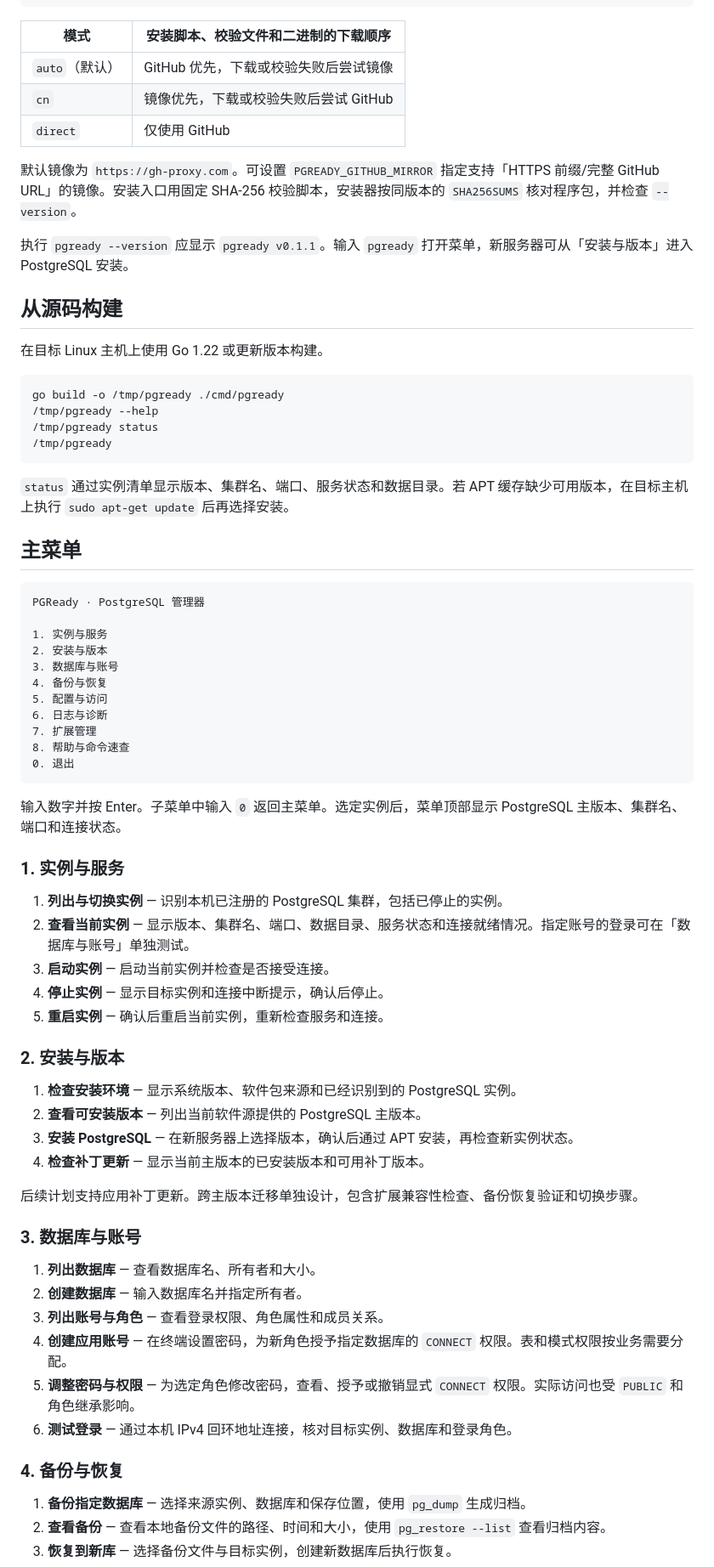
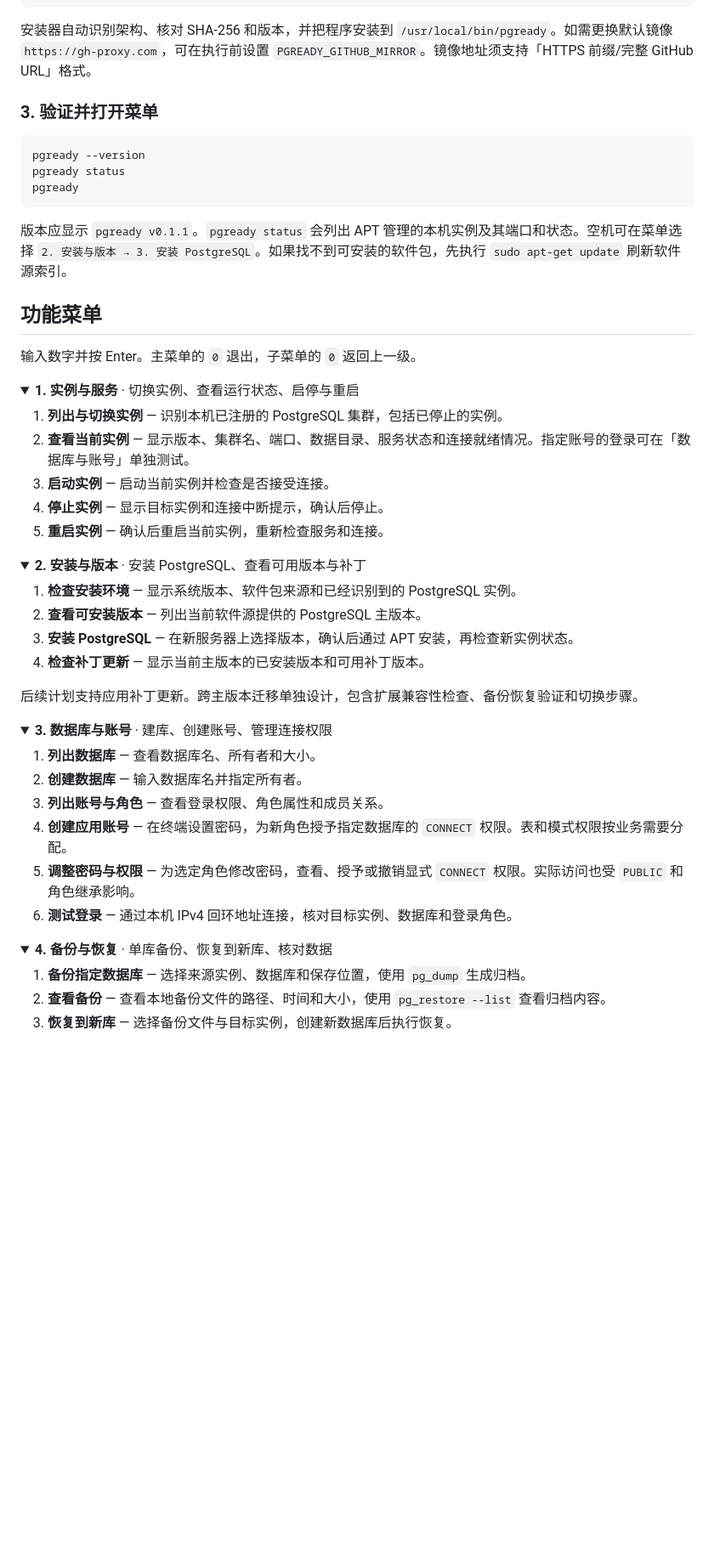
Before and after one commit to 9star-academy/PGReady, a Markdown page: README.md, the part around one of its changes. Shown at 85% size. GitHub-like rendering; folded sections open; blank space fills up the shorter version.

Commit message:
docs: polish README and add terminal preview

````diff
--- a/README.md
+++ b/README.md
@@ -37,48 +60,24 @@ bash "$f" v0.1.1
 ' -- cn
 ```
 
-| 模式 | 安装脚本、校验文件和二进制的下载顺序 |
-| --- | --- |
-| `auto`（默认） | GitHub 优先，下载或校验失败后尝试镜像 |
-| `cn` | 镜像优先，下载或校验失败后尝试 GitHub |
-| `direct` | 仅使用 GitHub |
+安装器自动识别架构、核对 SHA-256 和版本，并把程序安装到 `/usr/local/bin/pgready`。如需更换默认镜像 `https://gh-proxy.com`，可在执行前设置 `PGREADY_GITHUB_MIRROR`。镜像地址须支持「HTTPS 前缀/完整 GitHub URL」格式。
 
-默认镜像为 `https://gh-proxy.com`。可设置 `PGREADY_GITHUB_MIRROR` 指定支持「HTTPS 前缀/完整 GitHub URL」的镜像。安装入口用固定 SHA-256 校验脚本，安装器按同版本的 `SHA256SUMS` 核对程序包，并检查 `--version`。
-
-执行 `pgready --version` 应显示 `pgready v0.1.1`。输入 `pgready` 打开菜单，新服务器可从「安装与版本」进入 PostgreSQL 安装。
-
-## 从源码构建
-
-在目标 Linux 主机上使用 Go 1.22 或更新版本构建。
+### 3. 验证并打开菜单
 
 ```bash
-go build -o /tmp/pgready ./cmd/pgready
-/tmp/pgready --help
-/tmp/pgready status
-/tmp/pgready
+pgready --version
+pgready status
+pgready
 ```
 
-`status` 通过实例清单显示版本、集群名、端口、服务状态和数据目录。若 APT 缓存缺少可用版本，在目标主机上执行 `sudo apt-get update` 后再选择安装。
+版本应显示 `pgready v0.1.1`。`pgready status` 会列出 APT 管理的本机实例及其端口和状态。空机可在菜单选择 `2. 安装与版本 → 3. 安装 PostgreSQL`。如果找不到可安装的软件包，先执行 `sudo apt-get update` 刷新软件源索引。
 
-## 主菜单
+## 功能菜单
 
-```text
-PGReady · PostgreSQL 管理器
+输入数字并按 Enter。主菜单的 `0` 退出，子菜单的 `0` 返回上一级。
 
-1. 实例与服务
-2. 安装与版本
-3. 数据库与账号
-4. 备份与恢复
-5. 配置与访问
-6. 日志与诊断
-7. 扩展管理
-8. 帮助与命令速查
-0. 退出
-```
-
-输入数字并按 Enter。子菜单中输入 `0` 返回主菜单。选定实例后，菜单顶部显示 PostgreSQL 主版本、集群名、端口和连接状态。
-
-### 1. 实例与服务
+<details>
+<summary><strong>1. 实例与服务</strong> · 切换实例、查看运行状态、启停与重启</summary>
 
 1. **列出与切换实例** — 识别本机已注册的 PostgreSQL 集群，包括已停止的实例。
 2. **查看当前实例** — 显示版本、集群名、端口、数据目录、服务状态和连接就绪情况。指定账号的登录可在「数据库与账号」单独测试。
@@ -86,7 +85,10 @@ PGReady · PostgreSQL 管理器
 4. **停止实例** — 显示目标实例和连接中断提示，确认后停止。
 5. **重启实例** — 确认后重启当前实例，重新检查服务和连接。
 
-### 2. 安装与版本
+</details>
+
+<details>
+<summary><strong>2. 安装与版本</strong> · 安装 PostgreSQL、查看可用版本与补丁</summary>
 
 1. **检查安装环境** — 显示系统版本、软件包来源和已经识别到的 PostgreSQL 实例。
 2. **查看可安装版本** — 列出当前软件源提供的 PostgreSQL 主版本。
@@ -95,7 +97,10 @@ PGReady · PostgreSQL 管理器
 
 后续计划支持应用补丁更新。跨主版本迁移单独设计，包含扩展兼容性检查、备份恢复验证和切换步骤。
 
-### 3. 数据库与账号
+</details>
+
+<details>
+<summary><strong>3. 数据库与账号</strong> · 建库、创建账号、管理连接权限</summary>
 
 1. **列出数据库** — 查看数据库名、所有者和大小。
 2. **创建数据库** — 输入数据库名并指定所有者。
@@ -104,7 +109,10 @@ PGReady · PostgreSQL 管理器
 5. **调整密码与权限** — 为选定角色修改密码，查看、授予或撤销显式 `CONNECT` 权限。实际访问也受 `PUBLIC` 和角色继承影响。
 6. **测试登录** — 通过本机 IPv4 回环地址连接，核对目标实例、数据库和登录角色。
 
-### 4. 备份与恢复
+</details>
+
+<details>
+<summary><strong>4. 备份与恢复</strong> · 单库备份、恢复到新库、核对数据</summary>
 
 1. **备份指定数据库** — 选择来源实例、数据库和保存位置，使用 `pg_dump` 生成归档。
 2. **查看备份** — 查看本地备份文件的路径、时间和大小，使用 `pg_restore --list` 查看归档内容。
````
Also changed, not shown: other parts of README.md (+64 -11 lines), docs/images/pgready-menu.png (added).
